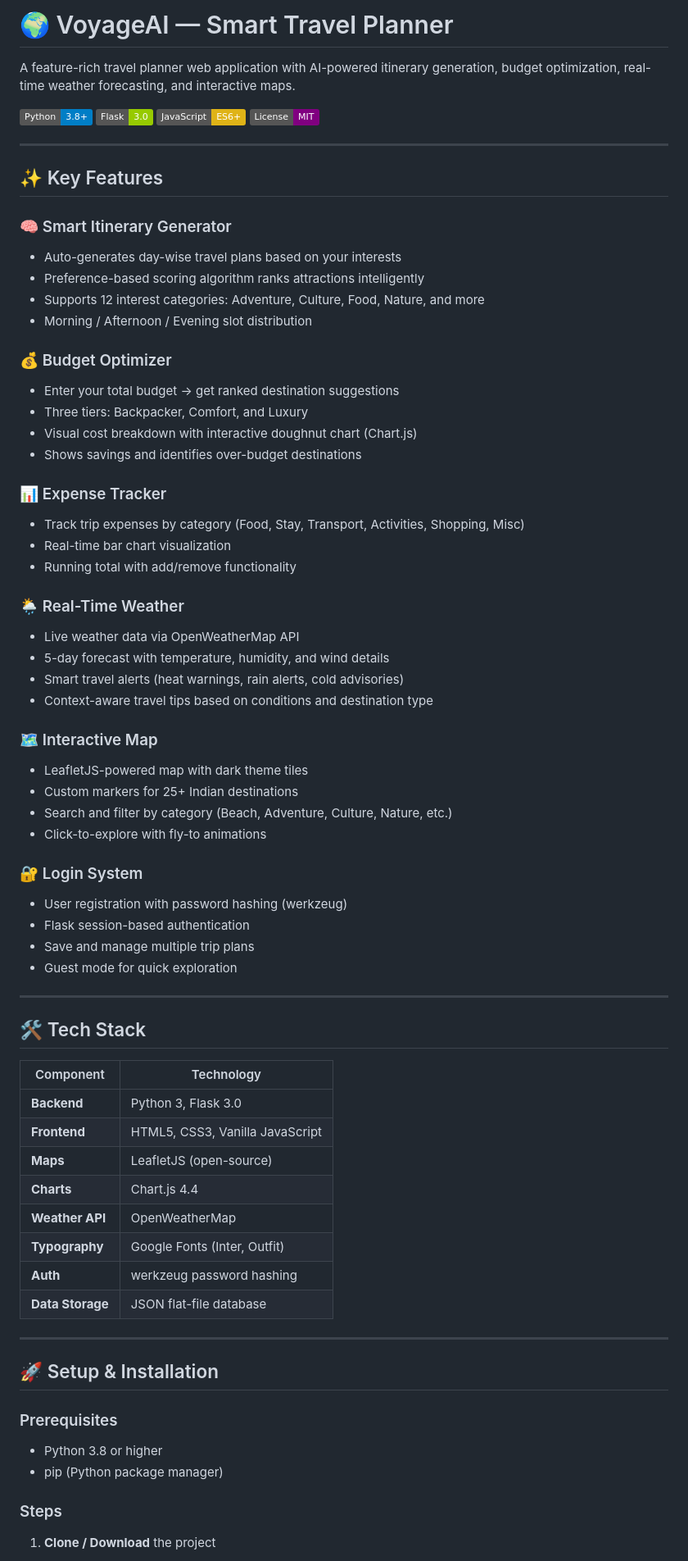
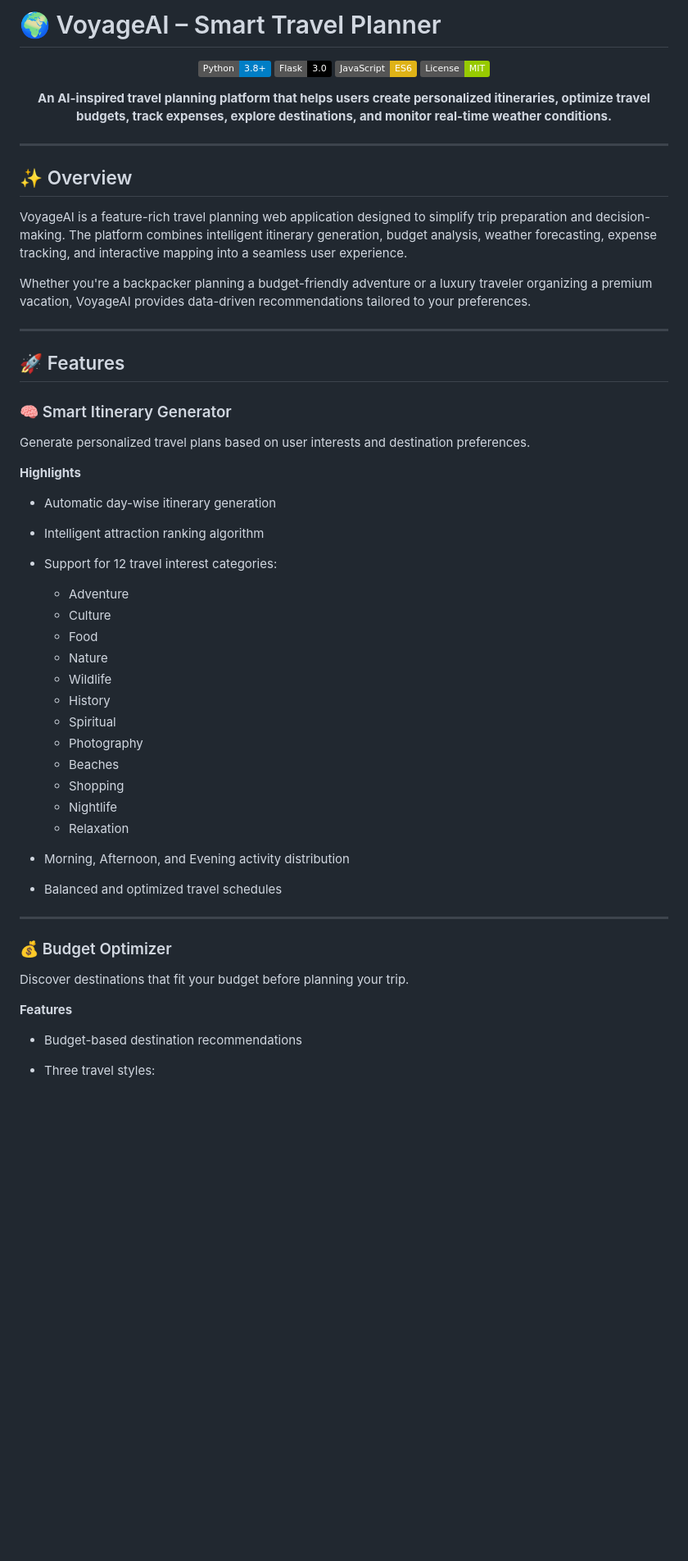
Before and after one commit to kantubhuktharohith/Travel-planner, a Markdown page: README.md, the part around one of its changes. Shown at 82% size. Drawn GitHub-style; badges without logos; blank space fills up the shorter version.

Commit message:
Refactor README for clarity and structure
Updated README.md to improve formatting and content clarity.

```diff
--- a/README.md
+++ b/README.md
@@ -1,75 +1,61 @@
-# 🌍 VoyageAI — Smart Travel Planner
+# 🌍 VoyageAI – Smart Travel Planner
 
-A feature-rich travel planner web application with AI-powered itinerary generation, budget optimization, real-time weather forecasting, and interactive maps.
+<p align="center">
+  <img src="https://img.shields.io/badge/Python-3.8+-blue.svg" alt="Python">
+  <img src="https://img.shields.io/badge/Flask-3.0-black.svg" alt="Flask">
+  <img src="https://img.shields.io/badge/JavaScript-ES6-yellow.svg" alt="JavaScript">
+  <img src="https://img.shields.io/badge/License-MIT-green.svg" alt="License">
+</p>
 
-![Python](https://img.shields.io/badge/Python-3.8+-blue?logo=python)
-![Flask](https://img.shields.io/badge/Flask-3.0-green?logo=flask)
-![JavaScript](https://img.shields.io/badge/JavaScript-ES6+-yellow?logo=javascript)
-![License](https://img.shields.io/badge/License-MIT-purple)
+<p align="center">
+  <b>An AI-inspired travel planning platform that helps users create personalized itineraries, optimize travel budgets, track expenses, explore destinations, and monitor real-time weather conditions.</b>
+</p>
 
 ---
 
-## ✨ Key Features
+## ✨ Overview
 
-### 🧠 Smart Itinerary Generator
-- Auto-generates day-wise travel plans based on your interests
-- Preference-based scoring algorithm ranks attractions intelligently
-- Supports 12 interest categories: Adventure, Culture, Food, Nature, and more
-- Morning / Afternoon / Evening slot distribution
+VoyageAI is a feature-rich travel planning web application designed to simplify trip preparation and decision-making. The platform combines intelligent itinerary generation, budget analysis, weather forecasting, expense tracking, and interactive mapping into a seamless user experience.
 
-### 💰 Budget Optimizer
-- Enter your total budget → get ranked destination suggestions
-- Three tiers: Backpacker, Comfort, and Luxury
-- Visual cost breakdown with interactive doughnut chart (Chart.js)
-- Shows savings and identifies over-budget destinations
-
-### 📊 Expense Tracker
-- Track trip expenses by category (Food, Stay, Transport, Activities, Shopping, Misc)
-- Real-time bar chart visualization
-- Running total with add/remove functionality
-
-### 🌦️ Real-Time Weather
-- Live weather data via OpenWeatherMap API
-- 5-day forecast with temperature, humidity, and wind details
-- Smart travel alerts (heat warnings, rain alerts, cold advisories)
-- Context-aware travel tips based on conditions and destination type
-
-### 🗺️ Interactive Map
-- LeafletJS-powered map with dark theme tiles
-- Custom markers for 25+ Indian destinations
-- Search and filter by category (Beach, Adventure, Culture, Nature, etc.)
-- Click-to-explore with fly-to animations
-
-### 🔐 Login System
-- User registration with password hashing (werkzeug)
-- Flask session-based authentication
-- Save and manage multiple trip plans
-- Guest mode for quick exploration
+Whether you're a backpacker planning a budget-friendly adventure or a luxury traveler organizing a premium vacation, VoyageAI provides data-driven recommendations tailored to your preferences.
 
 ---
 
-## 🛠️ Tech Stack
+## 🚀 Features
 
-| Component | Technology |
-|-----------|-----------|
-| **Backend** | Python 3, Flask 3.0 |
-| **Frontend** | HTML5, CSS3, Vanilla JavaScript |
-| **Maps** | LeafletJS (open-source) |
-| **Charts** | Chart.js 4.4 |
-| **Weather API** | OpenWeatherMap |
-| **Typography** | Google Fonts (Inter, Outfit) |
-| **Auth** | werkzeug password hashing |
-| **Data Storage** | JSON flat-file database |
+### 🧠 Smart Itinerary Generator
+
+Generate personalized travel plans based on user interests and destination preferences.
+
+**Highlights**
+
+* Automatic day-wise itinerary generation
+* Intelligent attraction ranking algorithm
+* Support for 12 travel interest categories:
+
+  * Adventure
+  * Culture
+  * Food
+  * Nature
+  * Wildlife
+  * History
+  * Spiritual
+  * Photography
+  * Beaches
+  * Shopping
+  * Nightlife
+  * Relaxation
+* Morning, Afternoon, and Evening activity distribution
+* Balanced and optimized travel schedules
 
 ---
 
-## 🚀 Setup & Installation
+### 💰 Budget Optimizer
 
-### Prerequisites
-- Python 3.8 or higher
-- pip (Python package manager)
+Discover destinations that fit your budget before planning your trip.
 
-### Steps
+**Features**
 
-1. **Clone / Download** the project
+* Budget-based destination recommendations
+* Three travel styles:
 
```
Also changed, not shown: other parts of README.md (+252 -64 lines).
